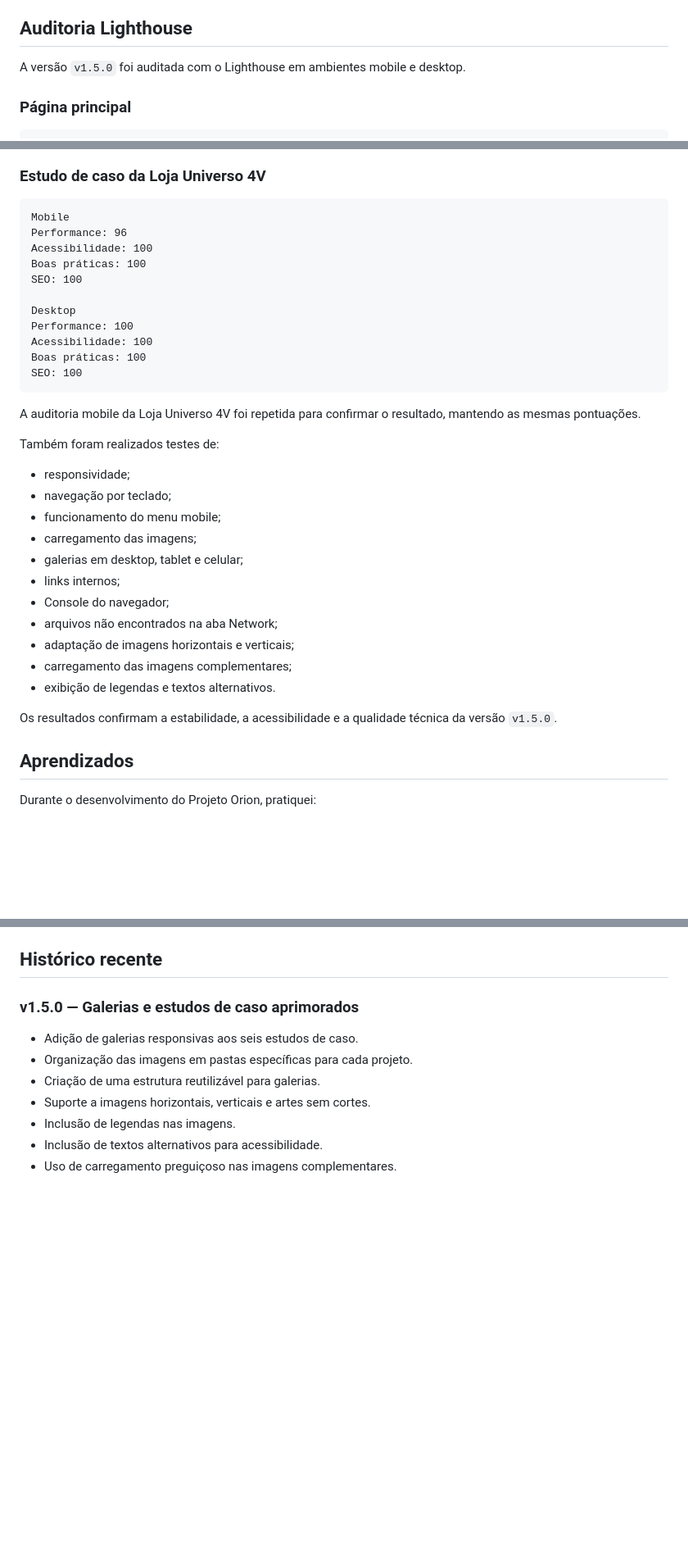
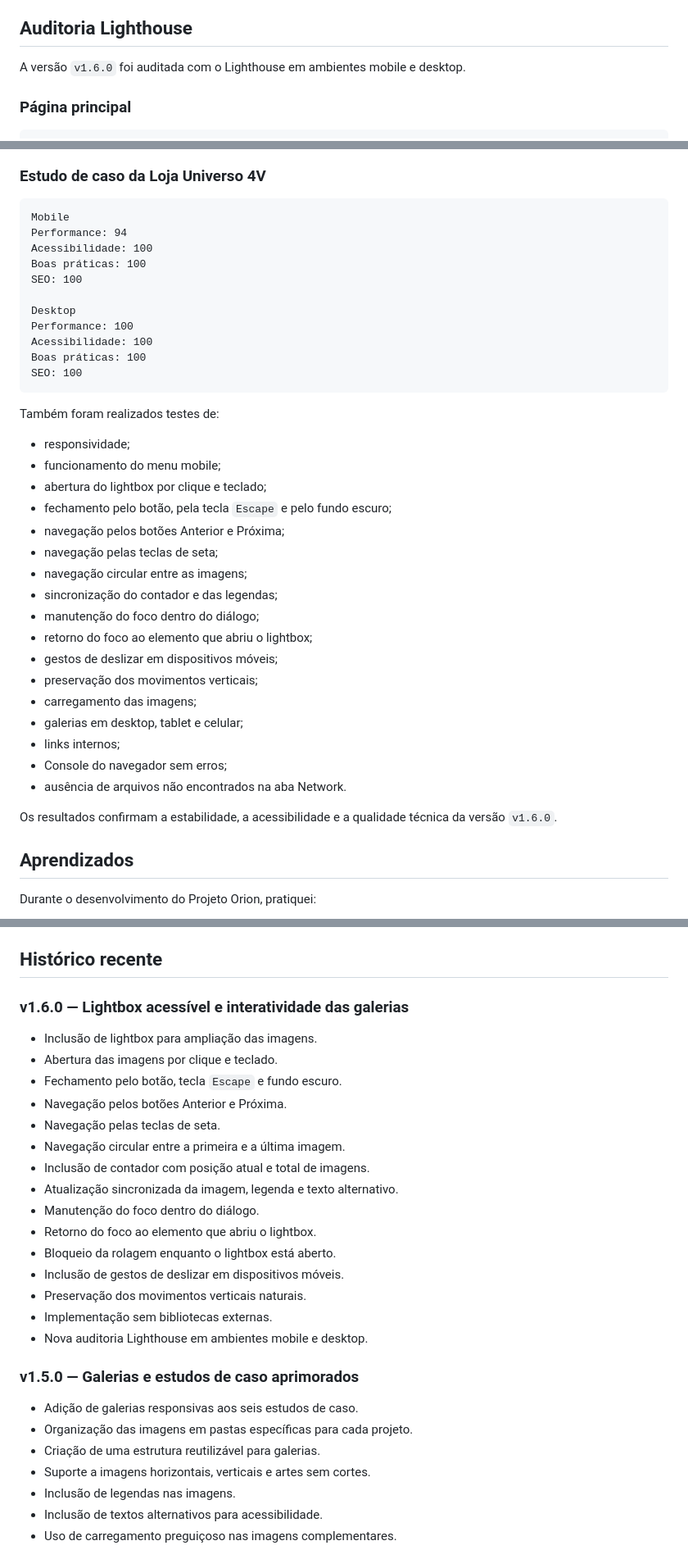
Before and after one commit to sandrodgster/sandrodgster.github.io, a Markdown page: README.md, 3 parts joined by grey strips. Shown at 82% size. Drawn GitHub-style; blank space fills up the shorter version.

Commit message:
Finaliza documentação da versão 1.6.0

````diff
--- a/README.md
+++ b/README.md
@@ -280,7 +274,7 @@ A página principal e os estudos de caso possuem:
 
 ## Auditoria Lighthouse
 
-A versão `v1.5.0` foi auditada com o Lighthouse em ambientes mobile e desktop.
+A versão `v1.6.0` foi auditada com o Lighthouse em ambientes mobile e desktop.
 
 ### Página principal
 
@@ -302,7 +296,7 @@ SEO: 100
 
 ```text
 Mobile
-Performance: 96
+Performance: 94
 Acessibilidade: 100
 Boas práticas: 100
 SEO: 100
@@ -314,23 +308,27 @@ Boas práticas: 100
 SEO: 100
 ```
 
-A auditoria mobile da Loja Universo 4V foi repetida para confirmar o resultado, mantendo as mesmas pontuações.
-
 Também foram realizados testes de:
 
 * responsividade;
-* navegação por teclado;
 * funcionamento do menu mobile;
+* abertura do lightbox por clique e teclado;
+* fechamento pelo botão, pela tecla `Escape` e pelo fundo escuro;
+* navegação pelos botões Anterior e Próxima;
+* navegação pelas teclas de seta;
+* navegação circular entre as imagens;
+* sincronização do contador e das legendas;
+* manutenção do foco dentro do diálogo;
+* retorno do foco ao elemento que abriu o lightbox;
+* gestos de deslizar em dispositivos móveis;
+* preservação dos movimentos verticais;
 * carregamento das imagens;
 * galerias em desktop, tablet e celular;
 * links internos;
-* Console do navegador;
-* arquivos não encontrados na aba Network;
-* adaptação de imagens horizontais e verticais;
-* carregamento das imagens complementares;
-* exibição de legendas e textos alternativos.
+* Console do navegador sem erros;
+* ausência de arquivos não encontrados na aba Network.
 
-Os resultados confirmam a estabilidade, a acessibilidade e a qualidade técnica da versão `v1.5.0`.
+Os resultados confirmam a estabilidade, a acessibilidade e a qualidade técnica da versão `v1.6.0`.
 
 ## Aprendizados
 
@@ -372,6 +370,24 @@ Durante o desenvolvimento do Projeto Orion, pratiquei:
 * uso da propriedade `touch-action` para melhorar a interação em dispositivos móveis.
 
 ## Histórico recente
+
+### v1.6.0 — Lightbox acessível e interatividade das galerias
+
+* Inclusão de lightbox para ampliação das imagens.
+* Abertura das imagens por clique e teclado.
+* Fechamento pelo botão, tecla `Escape` e fundo escuro.
+* Navegação pelos botões Anterior e Próxima.
+* Navegação pelas teclas de seta.
+* Navegação circular entre a primeira e a última imagem.
+* Inclusão de contador com posição atual e total de imagens.
+* Atualização sincronizada da imagem, legenda e texto alternativo.
+* Manutenção do foco dentro do diálogo.
+* Retorno do foco ao elemento que abriu o lightbox.
+* Bloqueio da rolagem enquanto o lightbox está aberto.
+* Inclusão de gestos de deslizar em dispositivos móveis.
+* Preservação dos movimentos verticais naturais.
+* Implementação sem bibliotecas externas.
+* Nova auditoria Lighthouse em ambientes mobile e desktop.
 
 ### v1.5.0 — Galerias e estudos de caso aprimorados
 
````
Also changed, not shown: other parts of README.md (+3 -9 lines).
